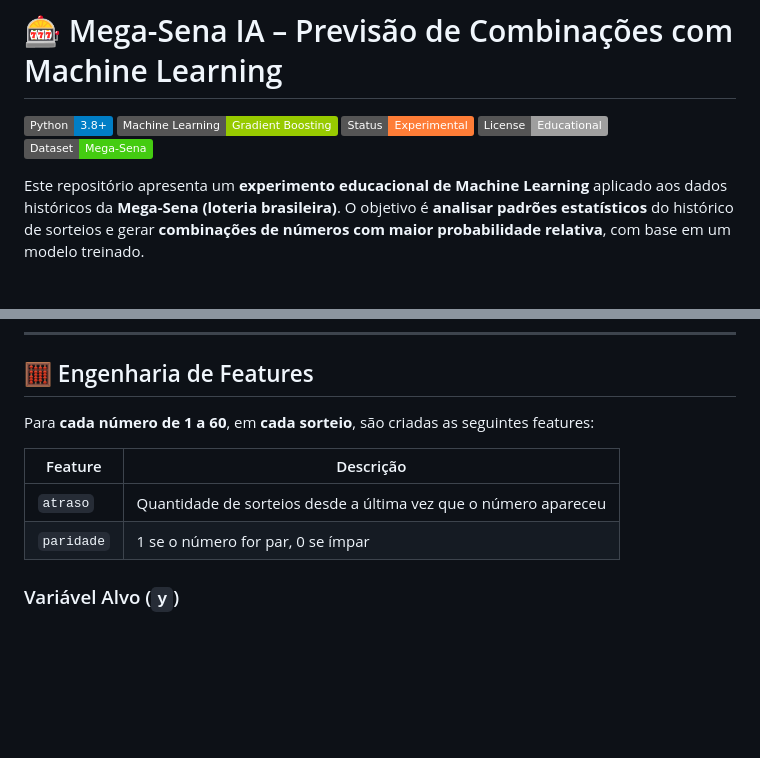
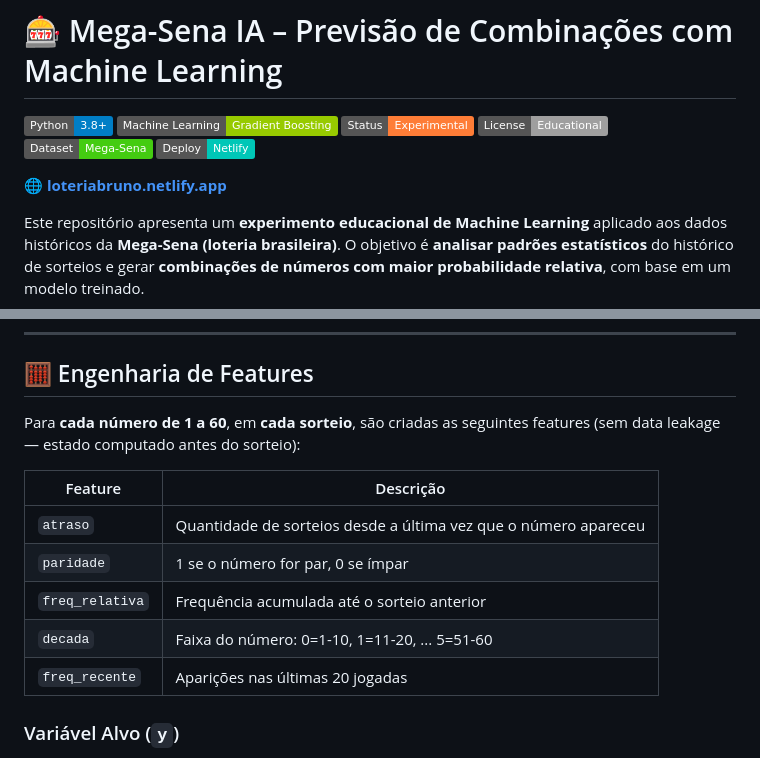
Before and after one commit to brunokobi/Loteria_Mega, a Markdown page: README.md, 2 parts joined by grey strips. GitHub-like rendering; badges without logos; blank space fills up the shorter version.

```diff
--- a/README.md
+++ b/README.md
@@ -5,6 +5,9 @@
 ![Status](https://img.shields.io/badge/Status-Experimental-orange)
 ![License](https://img.shields.io/badge/License-Educational-lightgrey)
 ![Dataset](https://img.shields.io/badge/Dataset-Mega--Sena-brightgreen)
+[![Netlify](https://img.shields.io/badge/Deploy-Netlify-00C7B7?logo=netlify&logoColor=white)](https://loteriabruno.netlify.app)
+
+🌐 **[loteriabruno.netlify.app](https://loteriabruno.netlify.app)**
 
 Este repositório apresenta um **experimento educacional de Machine Learning** aplicado aos dados históricos da **Mega-Sena (loteria brasileira)**. O objetivo é **analisar padrões estatísticos** do histórico de sorteios e gerar **combinações de números com maior probabilidade relativa**, com base em um modelo treinado.
 
@@ -76,12 +84,15 @@ Cada linha representa um sorteio histórico da Mega-Sena, contendo:
 
 ## 🧮 Engenharia de Features
 
-Para **cada número de 1 a 60**, em **cada sorteio**, são criadas as seguintes features:
+Para **cada número de 1 a 60**, em **cada sorteio**, são criadas as seguintes features (sem data leakage — estado computado antes do sorteio):
 
-| Feature    | Descrição                                                       |
-| ---------- | --------------------------------------------------------------- |
-| `atraso`   | Quantidade de sorteios desde a última vez que o número apareceu |
-| `paridade` | 1 se o número for par, 0 se ímpar                               |
+| Feature           | Descrição                                                       |
+| ----------------- | --------------------------------------------------------------- |
+| `atraso`          | Quantidade de sorteios desde a última vez que o número apareceu |
+| `paridade`        | 1 se o número for par, 0 se ímpar                               |
+| `freq_relativa`   | Frequência acumulada até o sorteio anterior                     |
+| `decada`          | Faixa do número: 0=1-10, 1=11-20, ... 5=51-60                  |
+| `freq_recente`    | Aparições nas últimas 20 jogadas                                |
 
 ### Variável Alvo (`y`)
 
```
Also changed, not shown: other parts of README.md (+38 -15 lines).
